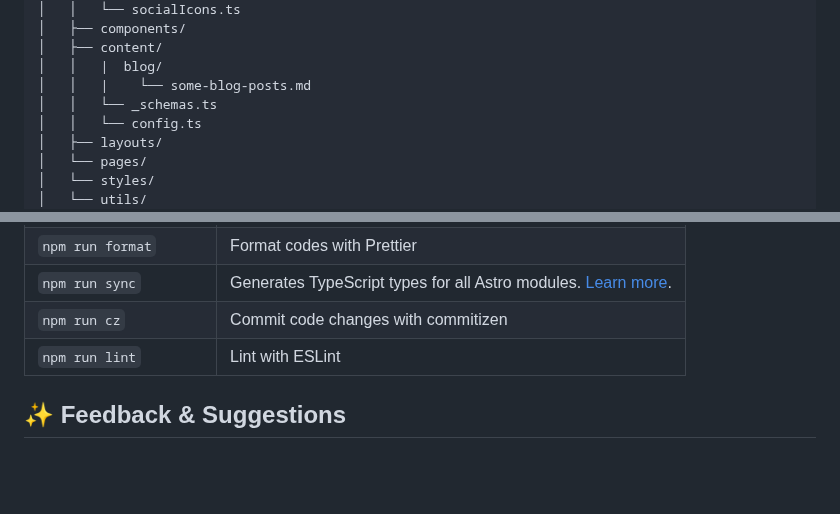
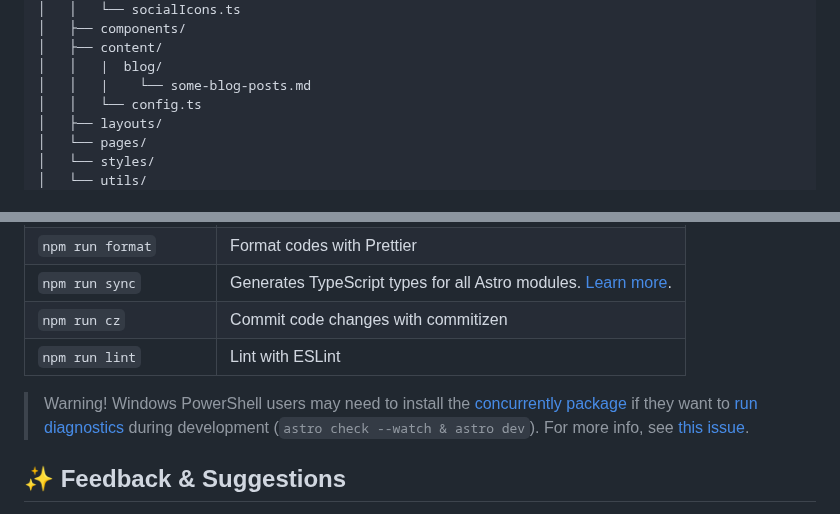
Before and after one commit to ryan6073/ourBlog, a Markdown page: README.md, 2 parts joined by grey strips. GitHub-like rendering; blank space fills up the shorter version.

```diff
--- a/README.md
+++ b/README.md
@@ -58,7 +58,6 @@ Inside of AstroPaper, you'll see the following folders and files:
 │   ├── content/
 │   │   |  blog/
 │   │   |    └── some-blog-posts.md
-│   │   └── _schemas.ts
 │   │   └── config.ts
 │   ├── layouts/
 │   └── pages/
@@ -140,6 +139,8 @@ All commands are run from the root of the project, from a terminal:
 | `npm run cz`           | Commit code changes with commitizen                                                                                              |
 | `npm run lint`         | Lint with ESLint                                                                                                                 |
 
+> Warning! Windows PowerShell users may need to install the [concurrently package](https://www.npmjs.com/package/concurrently) if they want to [run diagnostics](https://docs.astro.build/en/reference/cli-reference/#astro-check) during development (`astro check --watch & astro dev`). For more info, see [this issue](https://github.com/satnaing/astro-paper/issues/113).
+
 ## ✨ Feedback & Suggestions
 
 If you have any suggestions/feedback, you can contact me via [my email](mailto:contact@satnaing.dev). Alternatively, feel free to open an issue if you find bugs or want to request new features.
```
Also changed, not shown: other parts of README.md (+1 -1 lines).
